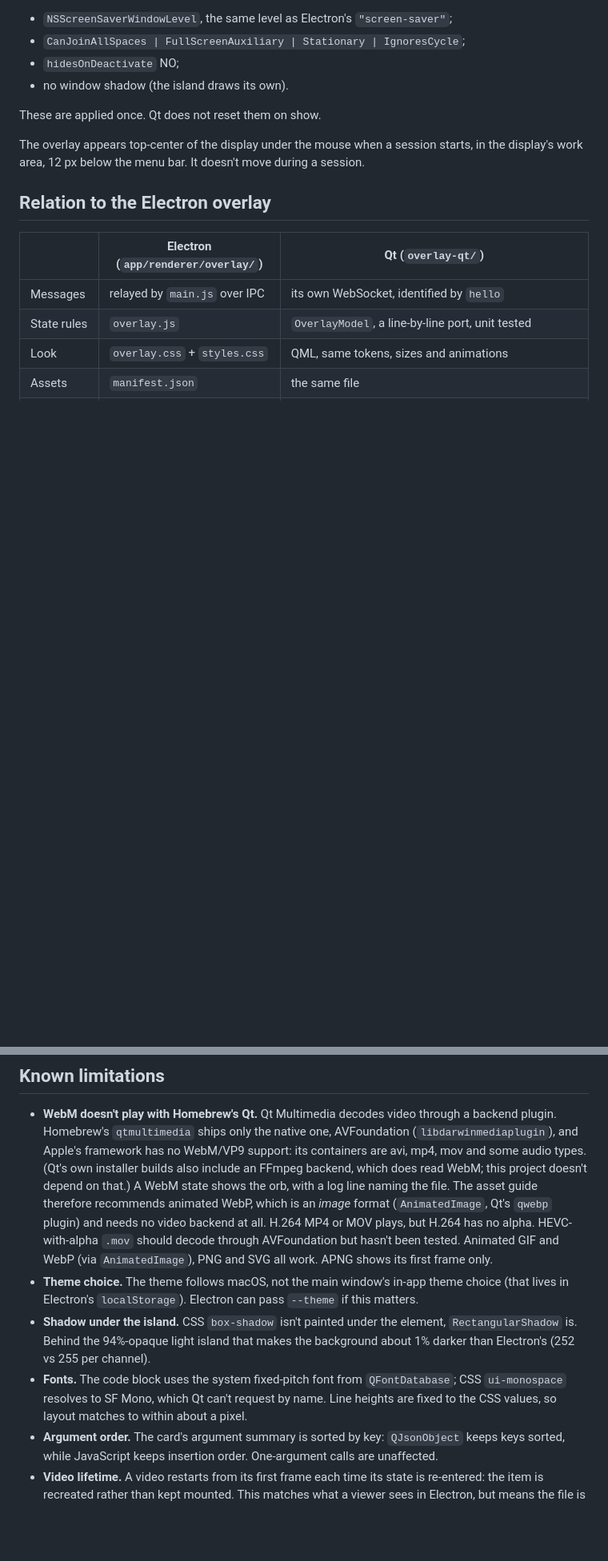
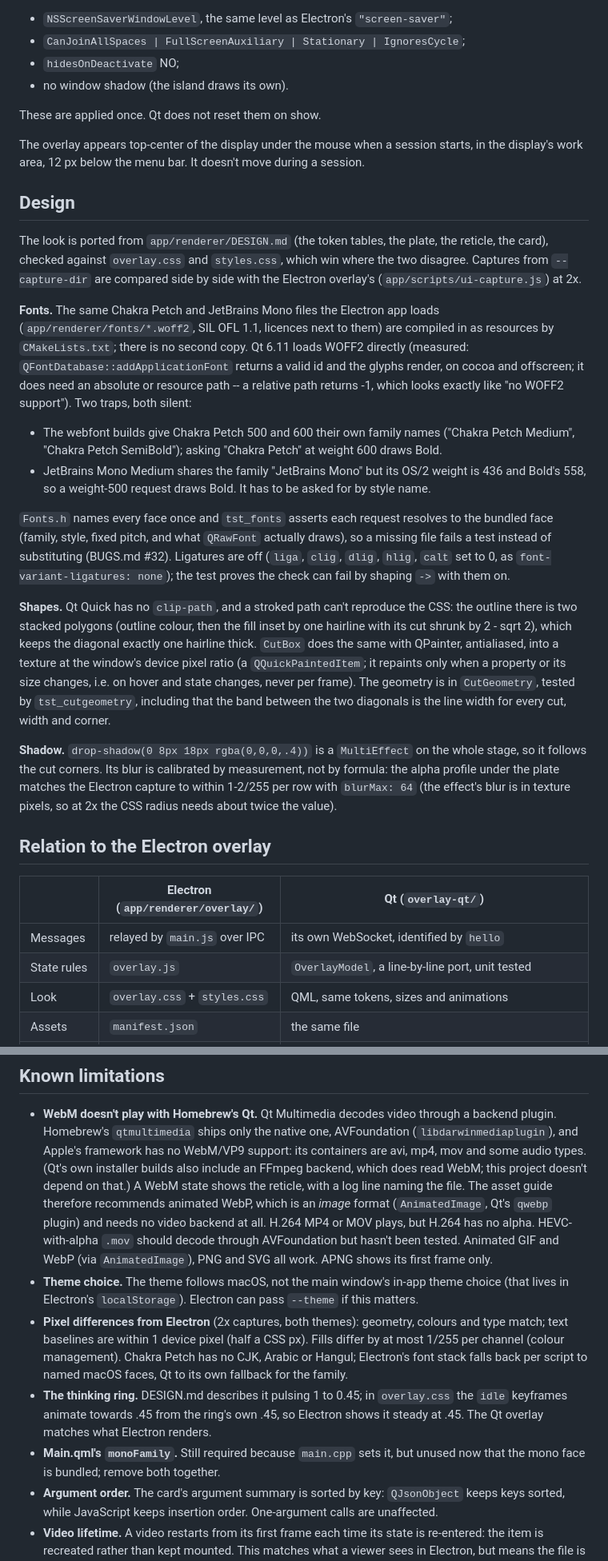
Before and after one commit to AnuragK-O/Leutheria, a Markdown page: overlay-qt/README.md, 2 parts joined by grey strips. Shown at 80% size. Rendered like a GitHub page; blank space fills up the shorter version.

Commit message:
Qt overlay README: design source, fonts, CutBox, known differences
Co-Authored-By: Claude Opus 5.5 <noreply@anthropic.com>

```diff
--- a/overlay-qt/README.md
+++ b/overlay-qt/README.md
@@ -147,6 +151,47 @@ These are applied once. Qt does not reset them on show.
 The overlay appears top-center of the display under the mouse when a session starts, in
 the display's work area, 12 px below the menu bar. It doesn't move during a session.
 
+## Design
+
+The look is ported from `app/renderer/DESIGN.md` (the token tables, the plate, the
+reticle, the card), checked against `overlay.css` and `styles.css`, which win where the
+two disagree. Captures from `--capture-dir` are compared side by side with the Electron
+overlay's (`app/scripts/ui-capture.js`) at 2x.
+
+**Fonts.** The same Chakra Petch and JetBrains Mono files the Electron app loads
+(`app/renderer/fonts/*.woff2`, SIL OFL 1.1, licences next to them) are compiled in as
+resources by `CMakeLists.txt`; there is no second copy. Qt 6.11 loads WOFF2 directly
+(measured: `QFontDatabase::addApplicationFont` returns a valid id and the glyphs render,
+on cocoa and offscreen; it does need an absolute or resource path -- a relative path
+returns -1, which looks exactly like "no WOFF2 support"). Two traps, both silent:
+
+- The webfont builds give Chakra Petch 500 and 600 their own family names
+  ("Chakra Petch Medium", "Chakra Petch SemiBold"); asking "Chakra Petch" at weight 600
+  draws Bold.
+- JetBrains Mono Medium shares the family "JetBrains Mono" but its OS/2 weight is 436 and
+  Bold's 558, so a weight-500 request draws Bold. It has to be asked for by style name.
+
+`Fonts.h` names every face once and `tst_fonts` asserts each request resolves to the
+bundled face (family, style, fixed pitch, and what `QRawFont` actually draws), so a
+missing file fails a test instead of substituting (BUGS.md #32). Ligatures are off
+(`liga`, `clig`, `dlig`, `hlig`, `calt` set to 0, as `font-variant-ligatures: none`);
+the test proves the check can fail by shaping `->` with them on.
+
+**Shapes.** Qt Quick has no `clip-path`, and a stroked path can't reproduce the CSS: the
+outline there is two stacked polygons (outline colour, then the fill inset by one
+hairline with its cut shrunk by 2 - sqrt 2), which keeps the diagonal exactly one
+hairline thick. `CutBox` does the same with QPainter, antialiased, into a texture at the
+window's device pixel ratio (a `QQuickPaintedItem`; it repaints only when a property or
+its size changes, i.e. on hover and state changes, never per frame). The geometry is in
+`CutGeometry`, tested by `tst_cutgeometry`, including that the band between the two
+diagonals is the line width for every cut, width and corner.
+
+**Shadow.** `drop-shadow(0 8px 18px rgba(0,0,0,.4))` is a `MultiEffect` on the whole
+stage, so it follows the cut corners. Its blur is calibrated by measurement, not by
+formula: the alpha profile under the plate matches the Electron capture to within 1-2/255
+per row with `blurMax: 64` (the effect's blur is in texture pixels, so at 2x the CSS
+radius needs about twice the value).
+
 ## Relation to the Electron overlay
 
 | | Electron (`app/renderer/overlay/`) | Qt (`overlay-qt/`) |
@@ -168,7 +213,7 @@ confirmation card and skill proposals stay in the main window.
   (`libdarwinmediaplugin`), and Apple's framework has no WebM/VP9 support: its containers
   are avi, mp4, mov and some audio types. (Qt's own installer builds also include an FFmpeg
   backend, which does read WebM; this project doesn't depend on that.) A WebM state shows
-  the orb, with a log line naming the file. The asset guide therefore recommends animated
+  the reticle, with a log line naming the file. The asset guide therefore recommends animated
   WebP, which is an *image* format (`AnimatedImage`, Qt's `qwebp` plugin) and needs no
   video backend at all. H.264 MP4 or MOV plays,
   but H.264 has no alpha. HEVC-with-alpha `.mov` should decode through AVFoundation but
@@ -176,12 +221,16 @@ confirmation card and skill proposals stay in the main window.
   APNG shows its first frame only.
 - **Theme choice.** The theme follows macOS, not the main window's in-app theme choice
   (that lives in Electron's `localStorage`). Electron can pass `--theme` if this matters.
-- **Shadow under the island.** CSS `box-shadow` isn't painted under the element,
-  `RectangularShadow` is. Behind the 94%-opaque light island that makes the background
-  about 1% darker than Electron's (252 vs 255 per channel).
-- **Fonts.** The code block uses the system fixed-pitch font from `QFontDatabase`; CSS
-  `ui-monospace` resolves to SF Mono, which Qt can't request by name. Line heights
-  are fixed to the CSS values, so layout matches to within about a pixel.
+- **Pixel differences from Electron** (2x captures, both themes): geometry, colours and
+  type match; text baselines are within 1 device pixel (half a CSS px). Fills differ by
+  at most 1/255 per channel (colour management). Chakra Petch has no CJK, Arabic or
+  Hangul; Electron's font stack falls back per script to named macOS faces, Qt to its own
+  fallback for the family.
+- **The thinking ring.** DESIGN.md describes it pulsing 1 to 0.45; in `overlay.css` the
+  `idle` keyframes animate towards .45 from the ring's own .45, so Electron shows it
+  steady at .45. The Qt overlay matches what Electron renders.
+- **Main.qml's `monoFamily`.** Still required because `main.cpp` sets it, but unused
+  now that the mono face is bundled; remove both together.
 - **Argument order.** The card's argument summary is sorted by key: `QJsonObject` keeps
   keys sorted, while JavaScript keeps insertion order. One-argument calls are unaffected.
 - **Video lifetime.** A video restarts from its first frame each time its state is
```
Also changed, not shown: other parts of overlay-qt/README.md (+13 -9 lines).
